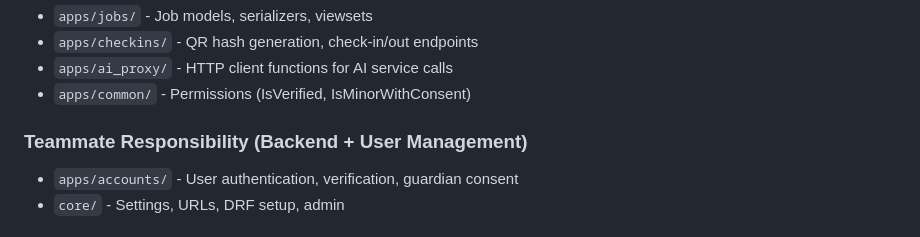
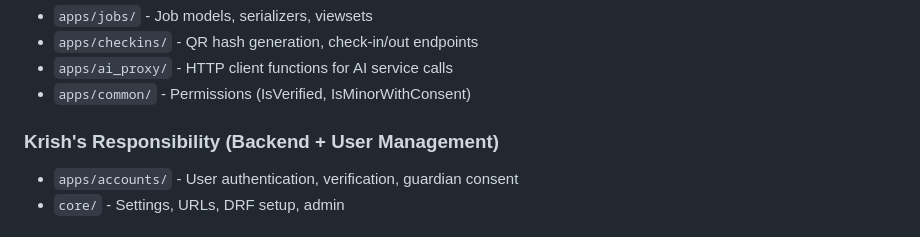
Before and after one commit to amaarsyed/SideGigs, a Markdown page: README.md, the part around the change. Drawn GitHub-style.

```diff
--- a/README.md
+++ b/README.md
@@ -104,7 +104,7 @@ job-platform-backend/
 * `apps/ai_proxy/` - HTTP client functions for AI service calls
 * `apps/common/` - Permissions (IsVerified, IsMinorWithConsent)
 
-### Teammate Responsibility (Backend + User Management)
+### Krish's Responsibility (Backend + User Management)
 
 * `apps/accounts/` - User authentication, verification, guardian consent
 * `core/` - Settings, URLs, DRF setup, admin
```
